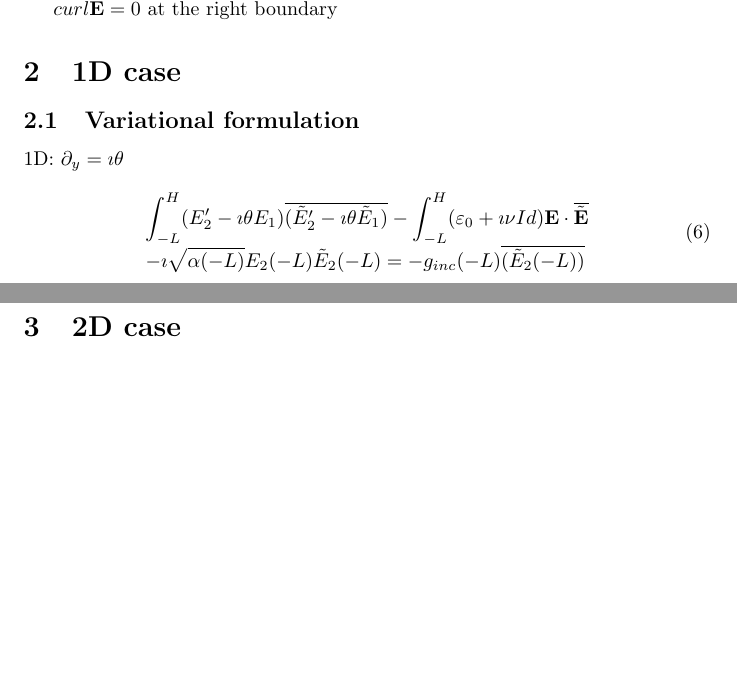
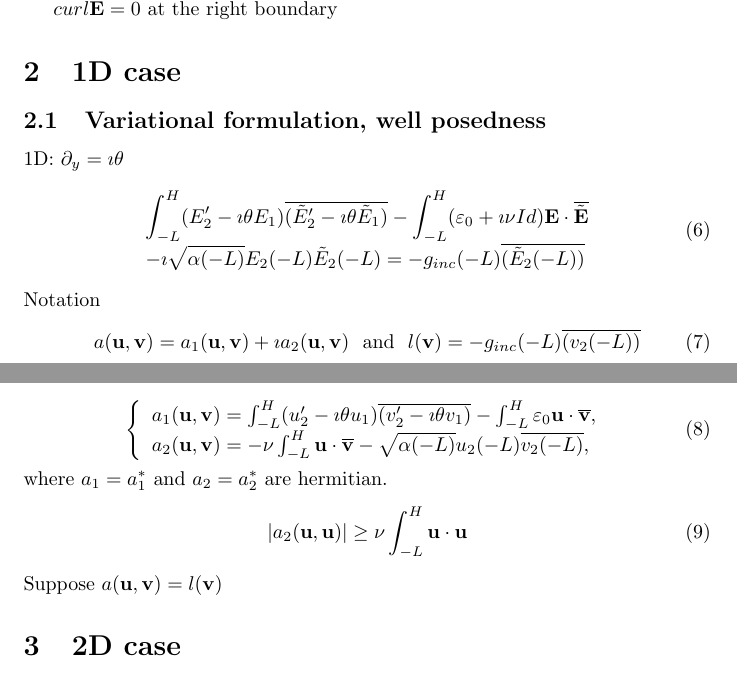
Before and after one commit to mkachanovska/cemracs2014, a LaTeX document (password_00.tex): two parts of pages 1 and 2 of 2, joined at a grey line, cut so that both start at the same text, the shorter picture padded with empty space. Compiled offline with pdfLaTeX.

Commit message:
update password00

```diff
--- a/password_00.tex
+++ b/password_00.tex
@@ -18,6 +18,8 @@
 \newcommand{\E}{{\bf E}}
 \newcommand{\n}{{\bf n}}
 \newcommand{\f}{{\bf f}}
+\newcommand{\ubf}{{\bf u}}
+\newcommand{\vbf}{{\bf v}}
 \newcommand{\curl}{{\bf curl}}
 \newcommand{\eps}{{\bf \varepsilon}}
 \def\RR{\mathbf R }
@@ -97,7 +99,7 @@ $curl \E = 0$ at the right boundary
 
 
 %%%%%%%%%%%%%%%%%%%%%%
-\subsection{Variational formulation}
+\subsection{Variational formulation, well posedness}
 1D: $\partial_y = \imath \theta$
 \be
 \begin{array}{l}
@@ -105,7 +107,21 @@ $curl \E = 0$ at the right boundary
 \\ \displaystyle  - \imath \sqrt{\alpha(-L)} E_2 (-L) \tilde E_2 (-L) = -g_{inc} (-L) \overline{( \tilde E_2(-L) )}
 \end{array}
 \ee
-
+Notation
+\be
+a(\ubf,\vbf) = a_1 (\ubf,\vbf) +\imath a_2(\ubf,\vbf)\  \text{ and } \  l(\vbf) = -g_{inc} (-L) \overline{(v_2(-L) )}
+\ee
+\be
+\left\{\begin{array}{l}
+a_1(\ubf,\vbf) = \int_{-L}^H (u_2' -\imath\theta u_1)\overline{(v_2' -\imath \theta v_1)} - \int_{-L}^H \eps_0 \ubf\cdot \overline{\vbf},
+\\ a_2(\ubf,\vbf) = -\nu \int_{-L}^H  \ubf\cdot \overline{\vbf} -  \sqrt{\alpha(-L)} u_2 (-L) \overline{v_2 (-L)} ,
+\end{array}\right.
+\ee
+where $a_1= a_1^*$ and $a_2=a_2^*$ are hermitian.
+\be
+|a_2 (\ubf ,\ubf)| \geq \nu \int_{-L}^H \ubf\cdot \ubf
+\ee
+Suppose $a(\ubf,\vbf) = l(\vbf)$
 
 %%%%%%%%%%%%%%%%%%%%%%
 \section{2D case}
```
